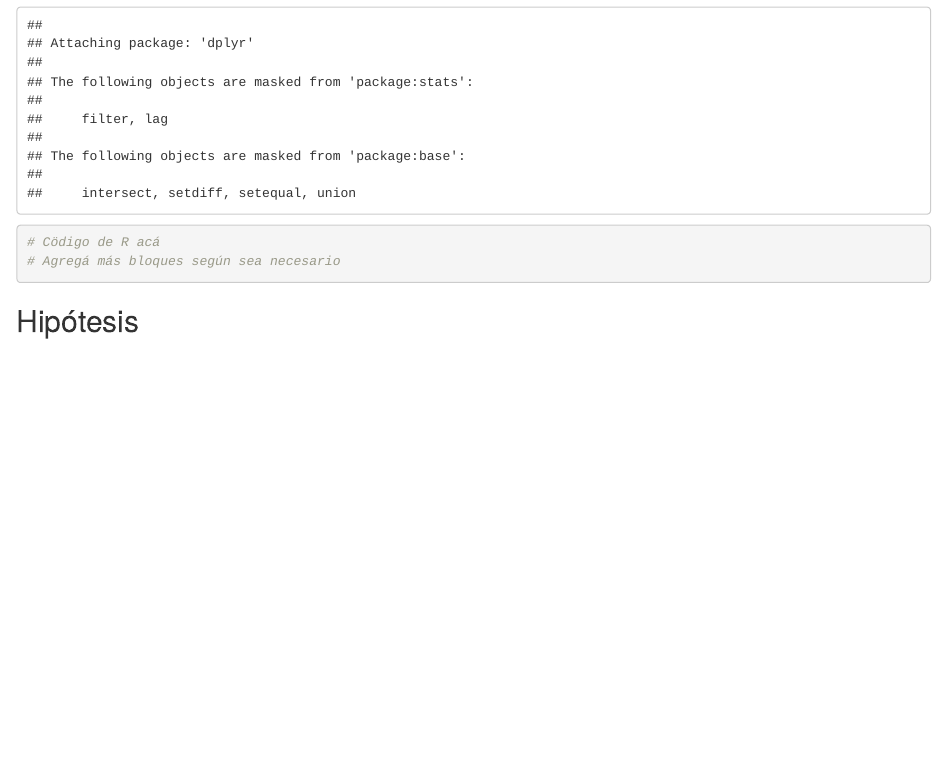
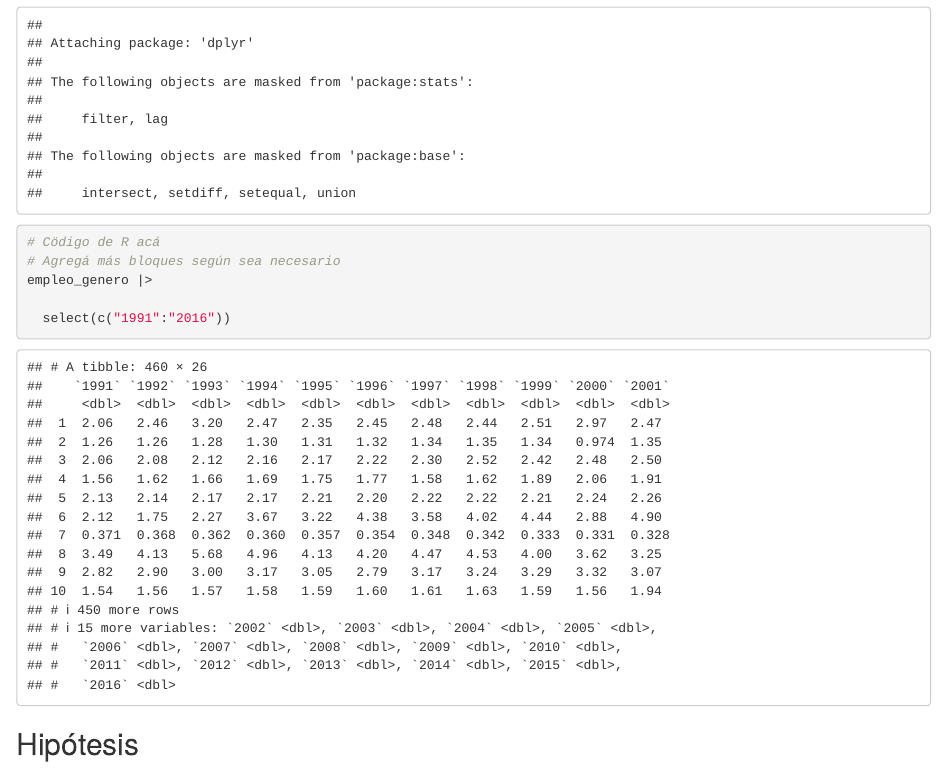
Before and after one commit to DiploDatosUNAB/informe-grupo_18, an R Markdown document (informe.Rmd): the page in a window 1100 px wide, from 520 px down. The pictures show the output file informe.html that the author committed with the source, opened offline.

Commit message:
seleccion de columnas con datos

````diff
--- a/informe.Rmd
+++ b/informe.Rmd
@@ -32,6 +32,10 @@ library(dplyr)
 ```{r}
 # Cödigo de R acá
 # Agregá más bloques según sea necesario
+empleo_genero |>
+
+  select(c("1991":"2016"))
+
 
 ```
 
````
Also changed, not shown: informe.html.
